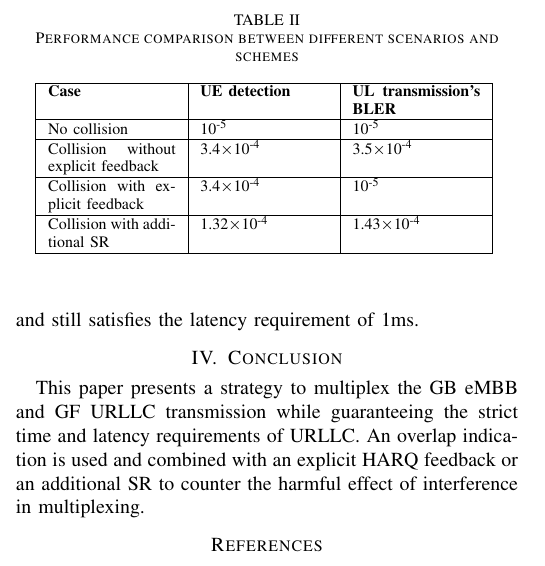
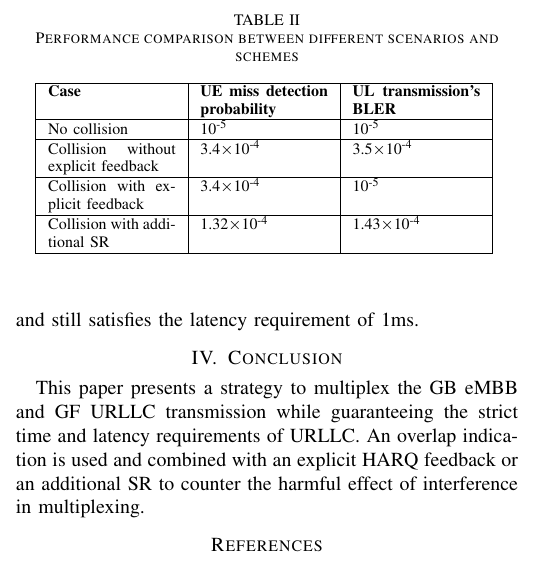
Before and after one commit to KienLeTrung/eMBB-and-URLLC-multiplexing_HARQ-feedback, a LaTeX paper (eMBB URLLC multiplexing_feedback/Kien.tex): part of one column of page 5 of 5, cut so that both start at the same text. Compiled offline with pdfLaTeX; a missing font is replaced by an installed copy or a similar font; a LaTeX package or settings file that is missing is left out.

Commit message:
Update Kien.tex

```diff
--- a/eMBB URLLC multiplexing_feedback/Kien.tex
+++ b/eMBB URLLC multiplexing_feedback/Kien.tex
@@ -229,7 +229,7 @@ The usage of an explicit HARQ feedback as explained in Section \ref{IIAA} solves
 \begin{center}
 \begin{tabular}{|p{8em}|p{8em}|p{8em}|}
  \hline
- \textbf{Case} & \textbf{UE detection}& \textbf{UL transmission's BLER}\\
+ \textbf{Case} & \textbf{UE miss detection probability}& \textbf{UL transmission's BLER}\\
  \hline
  No collision & 10\textsuperscript{-5}&10\textsuperscript{-5}\\
  \hline
```
